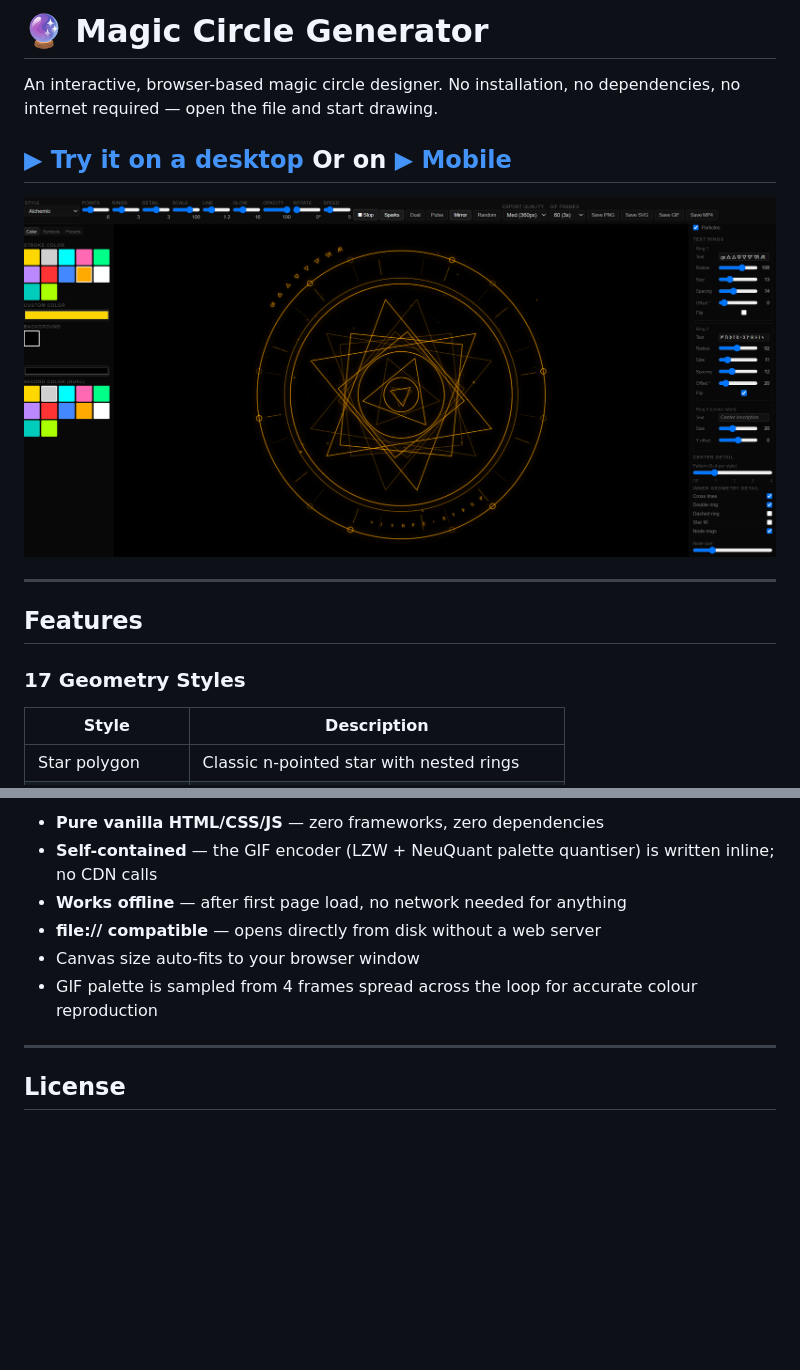
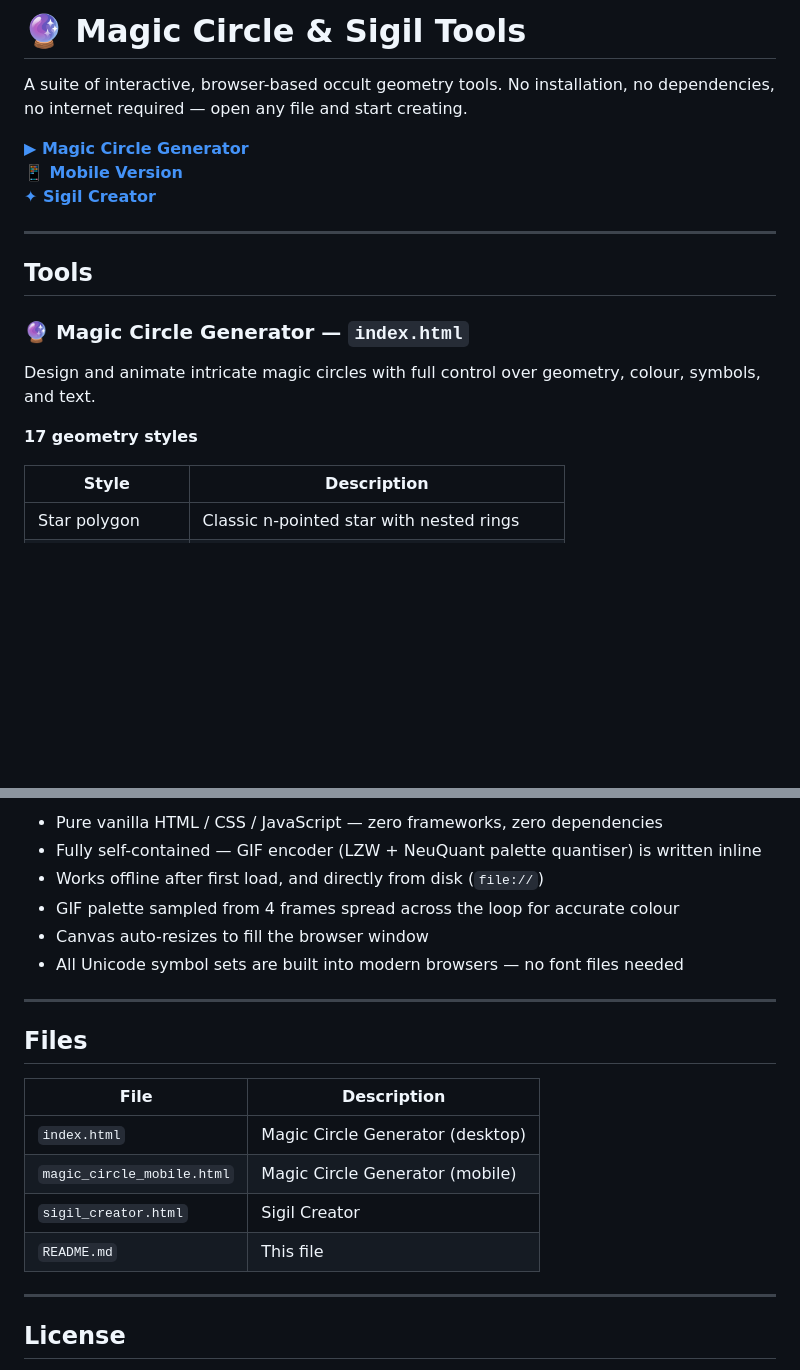
Before and after one commit to zoutbot-cpu/Magic-Circles, a Markdown page: README.md, 2 parts joined by grey strips. Drawn GitHub-style; blank space fills up the shorter version.

```diff
--- a/README.md
+++ b/README.md
@@ -1,18 +1,21 @@
-# 🔮 Magic Circle Generator
+# 🔮 Magic Circle & Sigil Tools
 
-An interactive, browser-based magic circle designer. No installation, no dependencies, no internet required — open the file and start drawing.
+A suite of interactive, browser-based occult geometry tools. No installation, no dependencies, no internet required — open any file and start creating.
 
-**[▶ Try it on a desktop](https://zoutbot-cpu.github.io/Magic-Circles/)**
-Or on **[▶ Mobile ](https://zoutbot-cpu.github.io/Magic-Circles/mobile.html)**
----
-
-![Magic Circle Generator screenshot](Screenshot.png)
+**[▶ Magic Circle Generator](https://zoutbot-cpu.github.io/Magic-Circles/)**
+**[📱 Mobile Version](https://zoutbot-cpu.github.io/Magic-Circles/magic_circle_mobile.html)**
+**[✦ Sigil Creator](https://zoutbot-cpu.github.io/Magic-Circles/sigil_creator.html)**
 
 ---
 
-## Features
+## Tools
 
-### 17 Geometry Styles
+### 🔮 Magic Circle Generator — `index.html`
+
+Design and animate intricate magic circles with full control over geometry, colour, symbols, and text.
+
+**17 geometry styles**
+
 | Style | Description |
 |---|---|
 | Star polygon | Classic n-pointed star with nested rings |
@@ -143,10 +133,21 @@ python -m http.server 8080
 
-- **Pure vanilla HTML/CSS/JS** — zero frameworks, zero dependencies
-- **Self-contained** — the GIF encoder (LZW + NeuQuant palette quantiser) is written inline; no CDN calls
-- **Works offline** — after first page load, no network needed for anything
-- **file:// compatible** — opens directly from disk without a web server
-- Canvas size auto-fits to your browser window
-- GIF palette is sampled from 4 frames spread across the loop for accurate colour reproduction
+- Pure vanilla HTML / CSS / JavaScript — zero frameworks, zero dependencies
+- Fully self-contained — GIF encoder (LZW + NeuQuant palette quantiser) is written inline
+- Works offline after first load, and directly from disk (`file://`)
+- GIF palette sampled from 4 frames spread across the loop for accurate colour
+- Canvas auto-resizes to fill the browser window
+- All Unicode symbol sets are built into modern browsers — no font files needed
+
+---
+
+## Files
+
+| File | Description |
+|---|---|
+| `index.html` | Magic Circle Generator (desktop) |
+| `magic_circle_mobile.html` | Magic Circle Generator (mobile) |
+| `sigil_creator.html` | Sigil Creator |
+| `README.md` | This file |
 
 ---
 
```
Also changed, not shown: other parts of README.md (+70 -83 lines).
